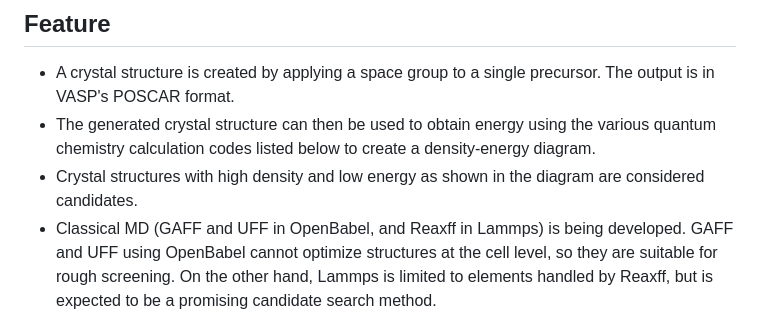
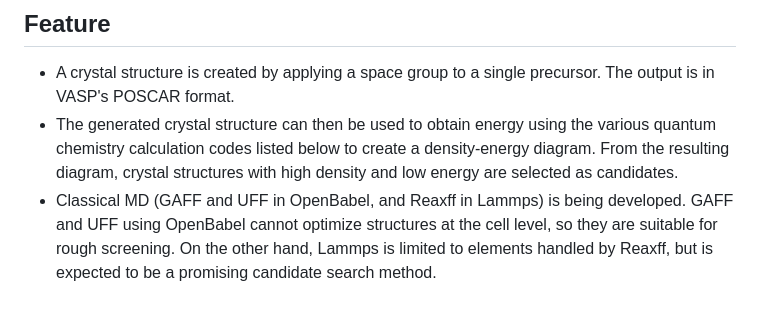
Before and after one commit to by-student-2017/mol2crystal, a Markdown page: README.md, the part around the change. Drawn GitHub-style.

```diff
--- a/README.md
+++ b/README.md
@@ -2,8 +2,7 @@
 
 ## Feature
 - A crystal structure is created by applying a space group to a single precursor. The output is in VASP's POSCAR format.
-- The generated crystal structure can then be used to obtain energy using the various quantum chemistry calculation codes listed below to create a density-energy diagram.
-- Crystal structures with high density and low energy as shown in the diagram are considered candidates.
+- The generated crystal structure can then be used to obtain energy using the various quantum chemistry calculation codes listed below to create a density-energy diagram. From the resulting diagram, crystal structures with high density and low energy are selected as candidates.
 - Classical MD (GAFF and UFF in OpenBabel, and Reaxff in Lammps) is being developed. GAFF and UFF using OpenBabel cannot optimize structures at the cell level, so they are suitable for rough screening. On the other hand, Lammps is limited to elements handled by Reaxff, but is expected to be a promising candidate search method.
 - Empirical quantum chemical calculations (MOPAC, xTB, DFTB+) are being developed. MOPAC and xTB are not currently recommended due to their lack of cell optimization functionality. DFTB+ is expected to be a promising candidate search method.
 - First-principles calculation codes (GPAW, CP2k, Siesta, QE, Abinit, Elk, etc.) are available, but are not recommended due to their high computational costs. They may work well on medium- to large-scale computers.
```
